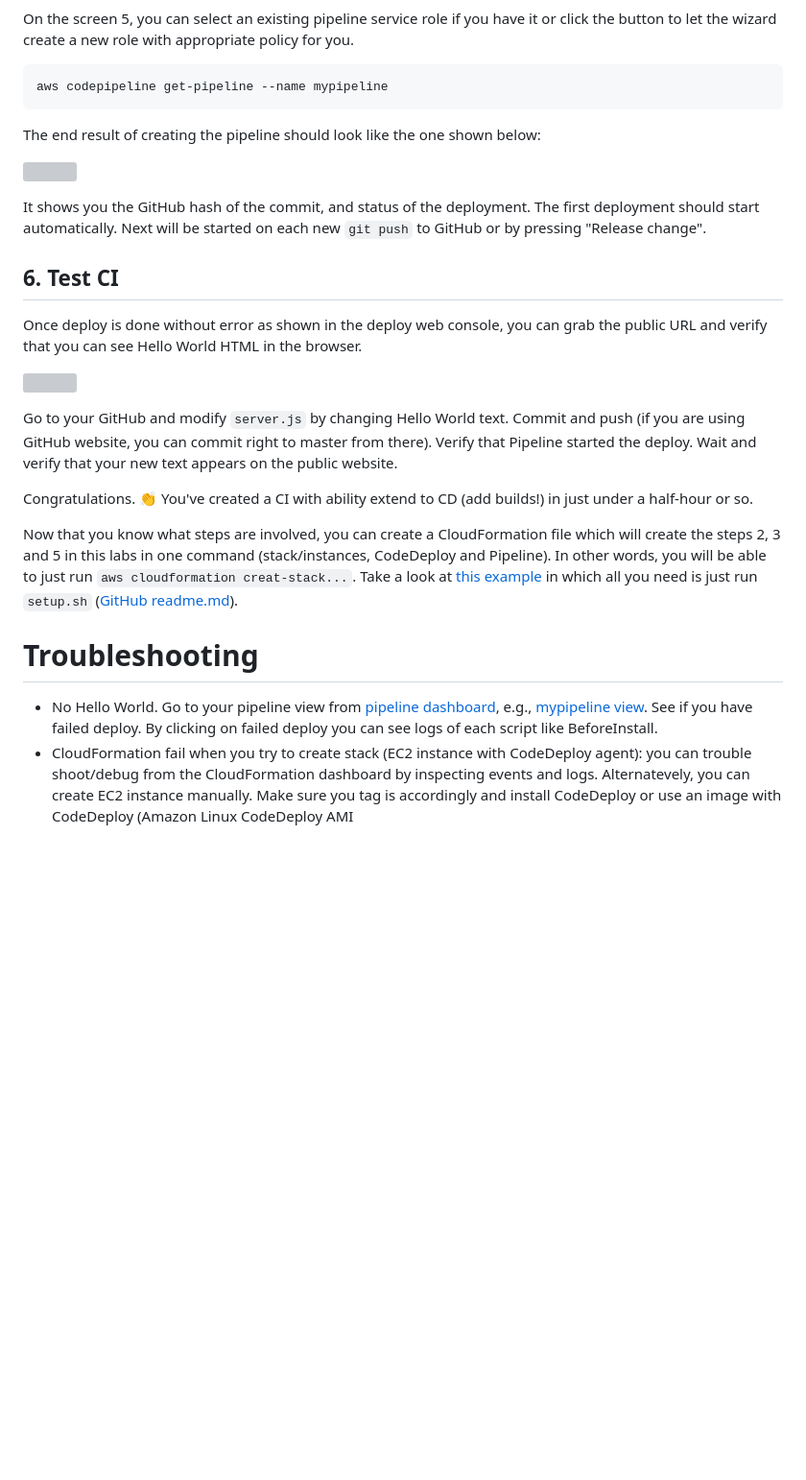
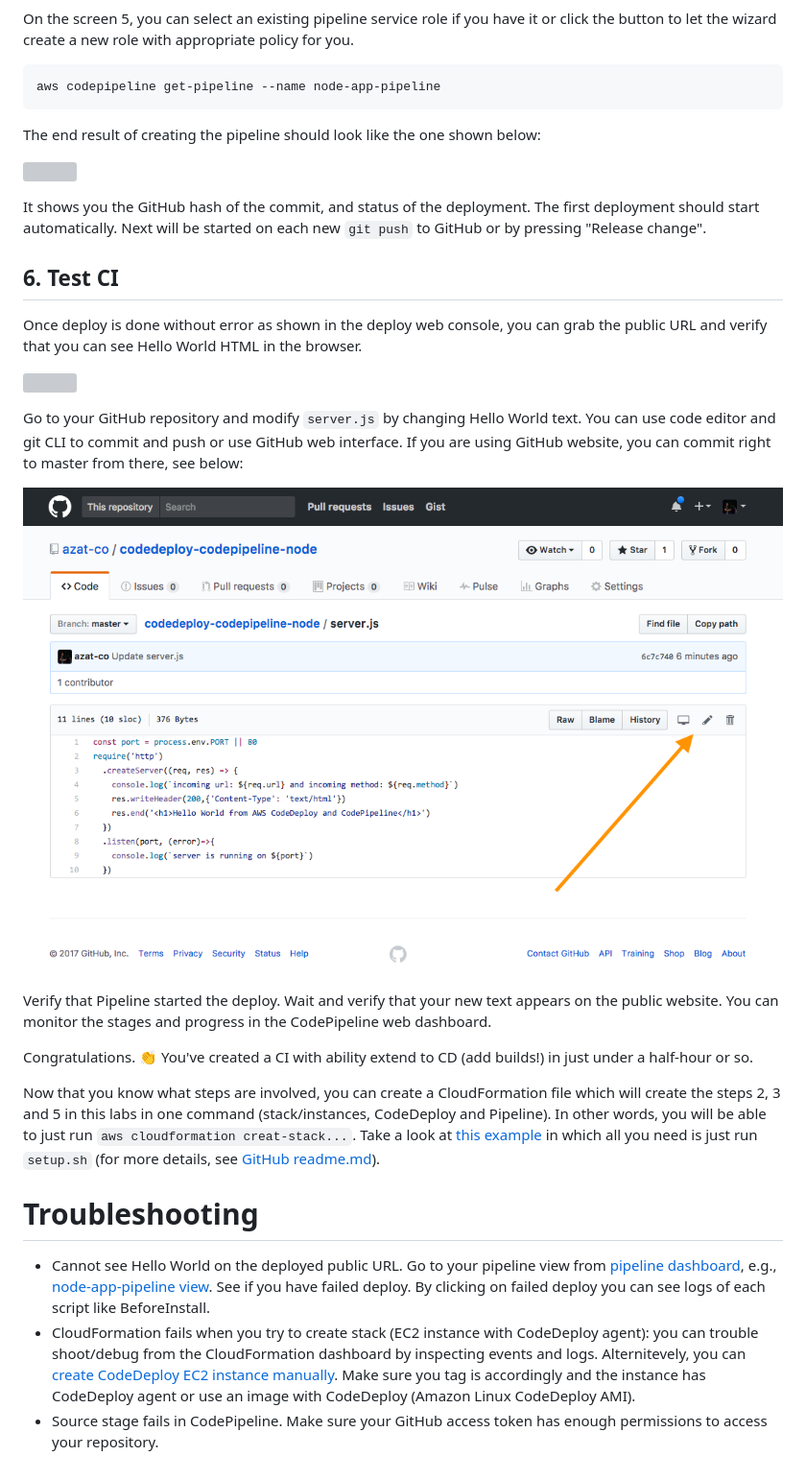
Before and after one commit to azat-co/aws-intermediate, a Markdown page: labs/4-codedeploy.md, the part around one of its changes. Shown at 96% size. Rendered like a GitHub page; pictures changed too: images/github-edit.png (added); blank space fills up the shorter version; grey boxes are pictures that could not be loaded.

````diff
--- a/labs/4-codedeploy.md
+++ b/labs/4-codedeploy.md
@@ -421,7 +543,7 @@ On the screen after that which is number 4: Source, select AWS CodeDeploy, your
 On the screen 5, you can select an existing pipeline service role if you have it or click the button to let the wizard create a new role with appropriate policy for you.
 
 ```
-aws codepipeline get-pipeline --name mypipeline
+aws codepipeline get-pipeline --name node-app-pipeline
 ```
 
 The end result of creating the pipeline should look like the one shown below:
@@ -437,13 +559,21 @@ Once deploy is done without error as shown in the deploy web console, you can gr
 
 ![](../images/pipeline-success.png)
 
-Go to your GitHub and modify `server.js` by changing Hello World text. Commit and push (if you are using GitHub website, you can commit right to master from there). Verify that Pipeline started the deploy. Wait and verify that your new text appears on the public website.
+Go to your GitHub repository and modify `server.js` by changing Hello World text. You can use code editor and git CLI to commit and push or use GitHub web interface. If you are using GitHub website, you can commit right to master from there, see below:
+
+
+![](../images/github-edit.png)
+
+
+
+Verify that Pipeline started the deploy. Wait and verify that your new text appears on the public website. You can monitor the stages and progress in the CodePipeline web dashboard.
 
 Congratulations. 👏 You've created a CI with ability extend to CD (add builds!) in just under a half-hour or so.
 
-Now that you know what steps are involved, you can create a CloudFormation file which will create the steps 2, 3 and 5 in this labs in one command (stack/instances, CodeDeploy and Pipeline). In other words, you will be able to just run `aws cloudformation creat-stack...`. Take a look at [this example](https://github.com/andreaswittig/codepipeline-codedeploy-example/blob/master/deploy/stack.yml) in which all you need is just run `setup.sh` ([GitHub readme.md](https://github.com/andreaswittig/codepipeline-codedeploy-example)).
+Now that you know what steps are involved, you can create a CloudFormation file which will create the steps 2, 3 and 5 in this labs in one command (stack/instances, CodeDeploy and Pipeline). In other words, you will be able to just run `aws cloudformation creat-stack...`. Take a look at [this example](https://github.com/andreaswittig/codepipeline-codedeploy-example/blob/master/deploy/stack.yml) in which all you need is just run `setup.sh` (for more details, see [GitHub readme.md](https://github.com/andreaswittig/codepipeline-codedeploy-example)).
 
 # Troubleshooting
 
-* No Hello World. Go to your pipeline view from [pipeline dashboard](https://us-west-2.console.aws.amazon.com/codepipeline/home?region=us-west-2#/dashboard), e.g., [mypipeline view](https://us-west-2.console.aws.amazon.com/codepipeline/home?region=us-west-2#/view/mypipeline). See if you have failed deploy. By clicking on failed deploy you can see logs of each script like BeforeInstall.
-* CloudFormation fail when you try to create stack (EC2 instance with CodeDeploy agent): you can trouble shoot/debug from the CloudFormation dashboard by inspecting events and logs. Alternatevely, you can create EC2 instance manually. Make sure you tag is accordingly and install CodeDeploy or use an image with CodeDeploy (Amazon Linux CodeDeploy AMI
+* Cannot see Hello World on the deployed public URL. Go to your pipeline view from [pipeline dashboard](https://us-west-2.console.aws.amazon.com/codepipeline/home?region=us-west-2#/dashboard), e.g., [node-app-pipeline view](https://us-west-2.console.aws.amazon.com/codepipeline/home?region=us-west-2#/view/node-app-pipeline). See if you have failed deploy. By clicking on failed deploy you can see logs of each script like BeforeInstall.
+* CloudFormation fails when you try to create stack (EC2 instance with CodeDeploy agent): you can trouble shoot/debug from the CloudFormation dashboard by inspecting events and logs. Alternitevely, you can [create CodeDeploy EC2 instance manually](http://docs.aws.amazon.com/codedeploy/latest/userguide/instances-ec2-create.html). Make sure you tag is accordingly and the instance has CodeDeploy agent or use an image with CodeDeploy (Amazon Linux CodeDeploy AMI).
+* Source stage fails in CodePipeline. Make sure your GitHub access token has enough permissions to access your repository.
````
Also changed, not shown: other parts of labs/4-codedeploy.md (+164 -42 lines), images/github-oauth-token-2.png (added), 6 other files.
